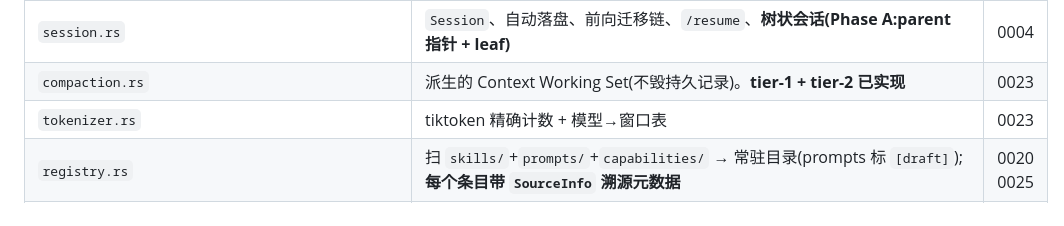
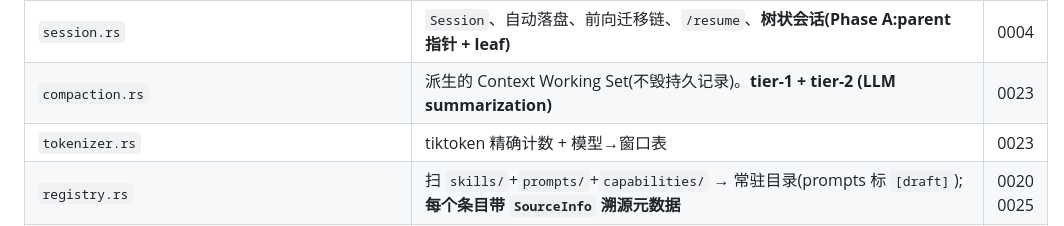
Before and after one commit to iannil/codecoder, a Markdown page: ARCHITECTURE.md, the part around the change. Drawn GitHub-style.

```diff
--- a/ARCHITECTURE.md
+++ b/ARCHITECTURE.md
@@ -42,7 +42,7 @@
 | `tool/builtin.rs` | 文件/执行/自我进化/委派/验收工具 | 0018 0020 0022 |
 | `tool/{net,dev,reason,search,wasm}.rs` | 联网 / 开发 / **推理树(reason 工具,**跨 session 检索**) / glob·grep(含 AST)/ wasm 运行器 | 0018 0021 |
 | `session.rs` | `Session`、自动落盘、前向迁移链、`/resume`、**树状会话(Phase A:parent 指针 + leaf)** | 0004 |
-| `compaction.rs` | 派生的 Context Working Set(不毁持久记录)。**tier-1 + tier-2 已实现** | 0023 |
+| `compaction.rs` | 派生的 Context Working Set(不毁持久记录)。**tier-1 + tier-2 (LLM summarization)** | 0023 |
 | `tokenizer.rs` | tiktoken 精确计数 + 模型→窗口表 | 0023 |
 | `registry.rs` | 扫 `skills/`+`prompts/`+`capabilities/` → 常驻目录(prompts 标 `[draft]`);**每个条目带 `SourceInfo` 溯源元数据** | 0020 0025 |
 | `capability.rs` | `Environment`/`Lifecycle`/manifest/`RunningServiceTable`、`Supervisor`(Persistent 服务崩溃→标记 Failed 可见,**不自动重启**,0021;**跨重启持久化判定状态 + 崩溃预算**,0034) | 0021 0034 |
```
Also changed, not shown: README.md (+1 -1 lines).
